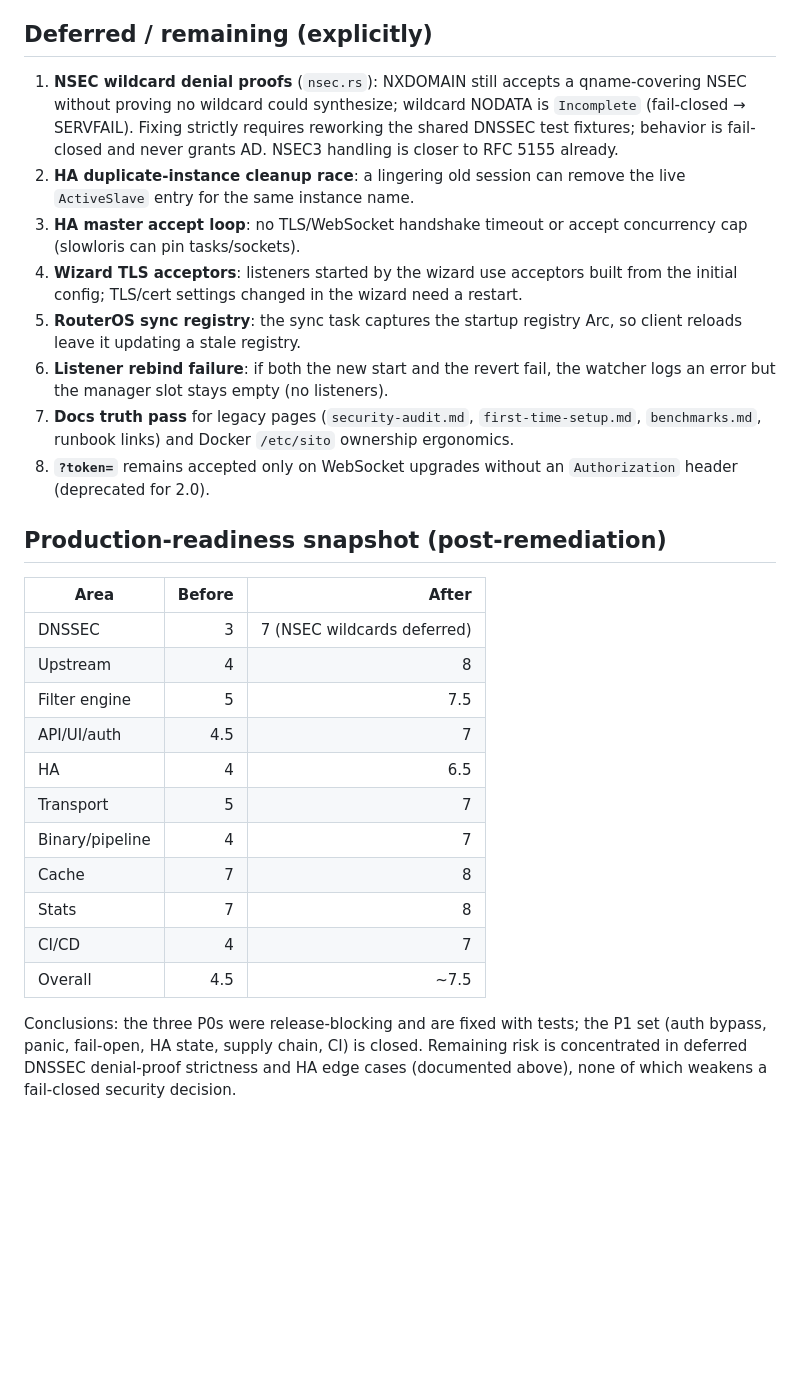
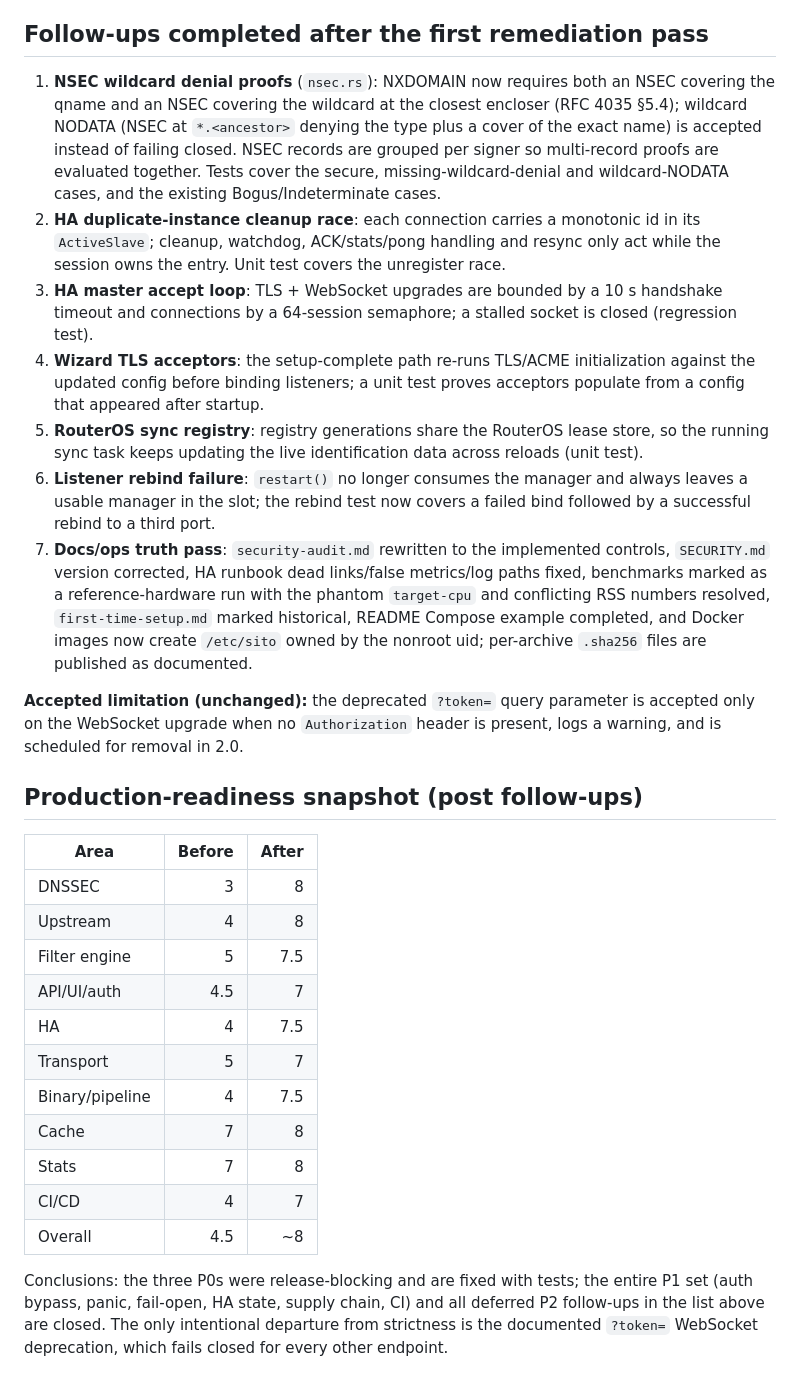
Before and after one commit to kubaeror/sito-dns, a Markdown page: docs/audit5.md, the part around the change. GitHub-like rendering; blank space fills up the shorter version.

Commit message:
docs: mark audit 5 follow-ups complete and refresh ratings
Records the deferred-item fixes (NSEC wildcard proofs, HA session
identity and accept bounds, wizard TLS rebuild, RouterOS lease-store
sharing, listener rebind recovery, docs/Docker pass) in the audit report
and changelog, and updates the post-fix production-readiness snapshot.

```diff
--- a/docs/audit5.md
+++ b/docs/audit5.md
@@ -68,48 +68,61 @@ finding marked *Fixed* has a regression test that fails without the fix
 - **Ops**: ACME bootstrap key written 0600 with errors logged; watcher
   initialization failures log the hot-reload impact at error level.
 
-## Deferred / remaining (explicitly)
+## Follow-ups completed after the first remediation pass
 
-1. **NSEC wildcard denial proofs** (`nsec.rs`): NXDOMAIN still accepts a
-   qname-covering NSEC without proving no wildcard could synthesize;
-   wildcard NODATA is `Incomplete` (fail-closed → SERVFAIL). Fixing strictly
-   requires reworking the shared DNSSEC test fixtures; behavior is fail-closed
-   and never grants AD. NSEC3 handling is closer to RFC 5155 already.
-2. **HA duplicate-instance cleanup race**: a lingering old session can remove
-   the live `ActiveSlave` entry for the same instance name.
-3. **HA master accept loop**: no TLS/WebSocket handshake timeout or accept
-   concurrency cap (slowloris can pin tasks/sockets).
-4. **Wizard TLS acceptors**: listeners started by the wizard use acceptors
-   built from the initial config; TLS/cert settings changed in the wizard need
-   a restart.
-5. **RouterOS sync registry**: the sync task captures the startup registry
-   Arc, so client reloads leave it updating a stale registry.
-6. **Listener rebind failure**: if both the new start and the revert fail, the
-   watcher logs an error but the manager slot stays empty (no listeners).
-7. **Docs truth pass** for legacy pages (`security-audit.md`,
-   `first-time-setup.md`, `benchmarks.md`, runbook links) and Docker
-   `/etc/sito` ownership ergonomics.
-8. **`?token=`** remains accepted only on WebSocket upgrades without an
-   `Authorization` header (deprecated for 2.0).
+1. **NSEC wildcard denial proofs** (`nsec.rs`): NXDOMAIN now requires both an
+   NSEC covering the qname and an NSEC covering the wildcard at the closest
+   encloser (RFC 4035 §5.4); wildcard NODATA (NSEC at `*.<ancestor>` denying
+   the type plus a cover of the exact name) is accepted instead of failing
+   closed. NSEC records are grouped per signer so multi-record proofs are
+   evaluated together. Tests cover the secure, missing-wildcard-denial and
+   wildcard-NODATA cases, and the existing Bogus/Indeterminate cases.
+2. **HA duplicate-instance cleanup race**: each connection carries a monotonic
+   id in its `ActiveSlave`; cleanup, watchdog, ACK/stats/pong handling and
+   resync only act while the session owns the entry. Unit test covers the
+   unregister race.
+3. **HA master accept loop**: TLS + WebSocket upgrades are bounded by a 10 s
+   handshake timeout and connections by a 64-session semaphore; a stalled
+   socket is closed (regression test).
+4. **Wizard TLS acceptors**: the setup-complete path re-runs TLS/ACME
+   initialization against the updated config before binding listeners; a unit
+   test proves acceptors populate from a config that appeared after startup.
+5. **RouterOS sync registry**: registry generations share the RouterOS lease
+   store, so the running sync task keeps updating the live identification
+   data across reloads (unit test).
+6. **Listener rebind failure**: `restart()` no longer consumes the manager and
+   always leaves a usable manager in the slot; the rebind test now covers a
+   failed bind followed by a successful rebind to a third port.
+7. **Docs/ops truth pass**: `security-audit.md` rewritten to the implemented
+   controls, `SECURITY.md` version corrected, HA runbook dead links/false
+   metrics/log paths fixed, benchmarks marked as a reference-hardware run with
+   the phantom `target-cpu` and conflicting RSS numbers resolved,
+   `first-time-setup.md` marked historical, README Compose example completed,
+   and Docker images now create `/etc/sito` owned by the nonroot uid;
+   per-archive `.sha256` files are published as documented.
 
-## Production-readiness snapshot (post-remediation)
+**Accepted limitation (unchanged):** the deprecated `?token=` query parameter
+is accepted only on the WebSocket upgrade when no `Authorization` header is
+present, logs a warning, and is scheduled for removal in 2.0.
+
+## Production-readiness snapshot (post follow-ups)
 
 | Area | Before | After |
 |---|---:|---:|
-| DNSSEC | 3 | 7 (NSEC wildcards deferred) |
+| DNSSEC | 3 | 8 |
 | Upstream | 4 | 8 |
 | Filter engine | 5 | 7.5 |
 | API/UI/auth | 4.5 | 7 |
-| HA | 4 | 6.5 |
+| HA | 4 | 7.5 |
 | Transport | 5 | 7 |
-| Binary/pipeline | 4 | 7 |
+| Binary/pipeline | 4 | 7.5 |
 | Cache | 7 | 8 |
 | Stats | 7 | 8 |
 | CI/CD | 4 | 7 |
-| Overall | 4.5 | ~7.5 |
+| Overall | 4.5 | ~8 |
 
 Conclusions: the three P0s were release-blocking and are fixed with tests; the
-P1 set (auth bypass, panic, fail-open, HA state, supply chain, CI) is closed.
-Remaining risk is concentrated in deferred DNSSEC denial-proof strictness and
-HA edge cases (documented above), none of which weakens a fail-closed
-security decision.
+entire P1 set (auth bypass, panic, fail-open, HA state, supply chain, CI) and
+all deferred P2 follow-ups in the list above are closed. The only intentional
+departure from strictness is the documented `?token=` WebSocket deprecation,
+which fails closed for every other endpoint.
```
Also changed, not shown: CHANGELOG.md (+16 -7 lines).
